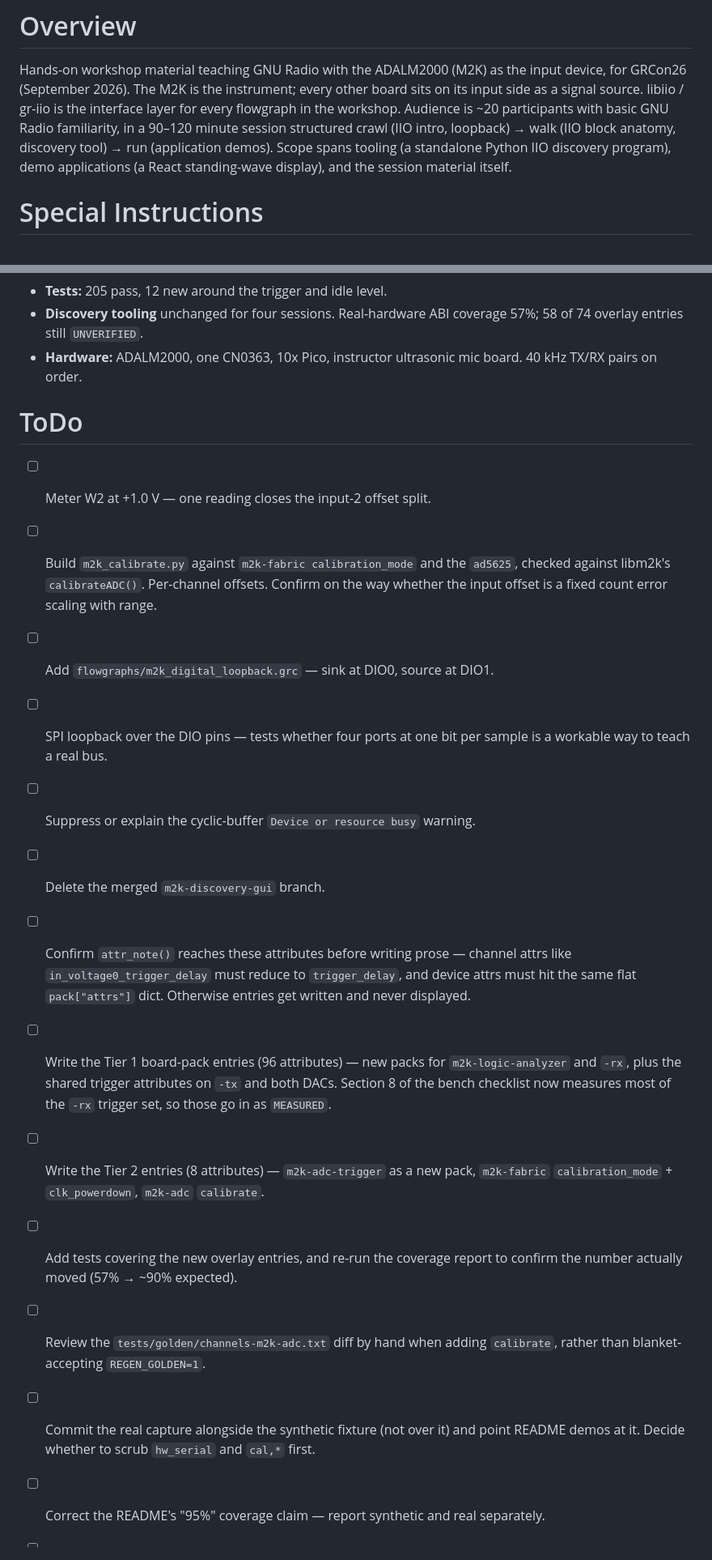
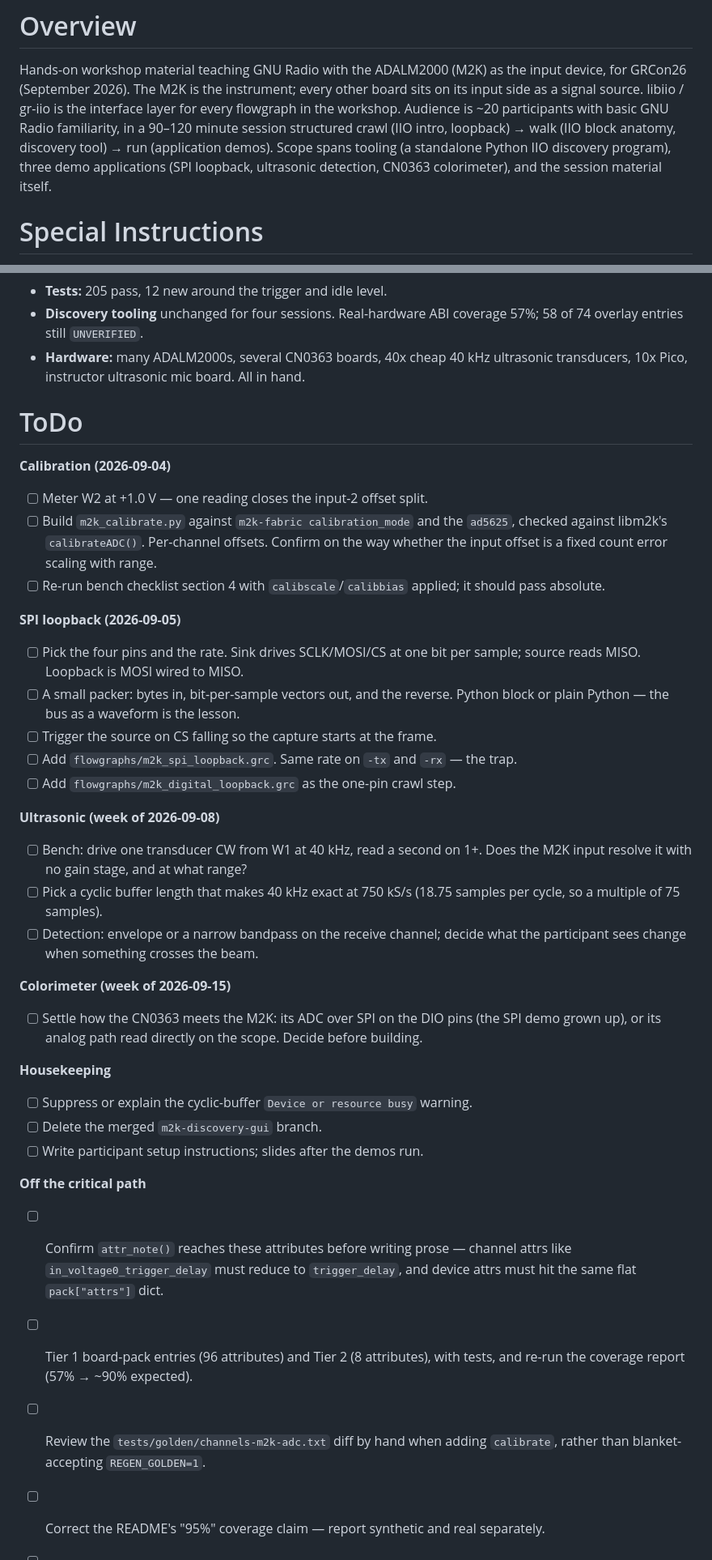
Before and after one commit to livethisdream/grcon26-workshop, a Markdown page: project/grcon26-workshop_PROJECT.md, 2 parts joined by grey strips. Shown at 81% size. Drawn GitHub-style.

```diff
--- a/project/grcon26-workshop_PROJECT.md
+++ b/project/grcon26-workshop_PROJECT.md
@@ -12,8 +12,8 @@ on its input side as a signal source. libiio / gr-iio is the interface layer for
 flowgraph in the workshop. Audience is ~20 participants with basic GNU Radio
 familiarity, in a 90–120 minute session structured crawl (IIO intro, loopback) → walk
 (IIO block anatomy, discovery tool) → run (application demos). Scope spans tooling (a
-standalone Python IIO discovery program), demo applications (a React standing-wave
-display), and the session material itself.
+standalone Python IIO discovery program), three demo applications (SPI loopback,
+ultrasonic detection, CN0363 colorimeter), and the session material itself.
 
 # Special Instructions
 
@@ -154,37 +163,60 @@ move acquisition state server-side; slides, procurement, timing.
 - **Tests:** 205 pass, 12 new around the trigger and idle level.
 - **Discovery tooling** unchanged for four sessions. Real-hardware ABI coverage 57%;
   58 of 74 overlay entries still `UNVERIFIED`.
-- **Hardware:** ADALM2000, one CN0363, 10x Pico, instructor ultrasonic mic board.
-  40 kHz TX/RX pairs on order.
+- **Hardware:** many ADALM2000s, several CN0363 boards, 40x cheap 40 kHz ultrasonic
+  transducers, 10x Pico, instructor ultrasonic mic board. All in hand.
 
 # ToDo
+
+**Calibration (2026-09-04)**
 
 - [ ] Meter W2 at +1.0 V — one reading closes the input-2 offset split.
 - [ ] Build `m2k_calibrate.py` against `m2k-fabric calibration_mode` and the `ad5625`,
       checked against libm2k's `calibrateADC()`. Per-channel offsets. Confirm on the
       way whether the input offset is a fixed count error scaling with range.
-- [ ] Add `flowgraphs/m2k_digital_loopback.grc` — sink at DIO0, source at DIO1.
-- [ ] SPI loopback over the DIO pins — tests whether four ports at one bit per sample
-      is a workable way to teach a real bus.
+- [ ] Re-run bench checklist section 4 with `calibscale`/`calibbias` applied; it should
+      pass absolute.
+
+**SPI loopback (2026-09-05)**
+
+- [ ] Pick the four pins and the rate. Sink drives SCLK/MOSI/CS at one bit per sample;
+      source reads MISO. Loopback is MOSI wired to MISO.
+- [ ] A small packer: bytes in, bit-per-sample vectors out, and the reverse. Python
+      block or plain Python — the bus as a waveform is the lesson.
+- [ ] Trigger the source on CS falling so the capture starts at the frame.
+- [ ] Add `flowgraphs/m2k_spi_loopback.grc`. Same rate on `-tx` and `-rx` — the trap.
+- [ ] Add `flowgraphs/m2k_digital_loopback.grc` as the one-pin crawl step.
+
+**Ultrasonic (week of 2026-09-08)**
+
+- [ ] Bench: drive one transducer CW from W1 at 40 kHz, read a second on 1+. Does the
+      M2K input resolve it with no gain stage, and at what range?
+- [ ] Pick a cyclic buffer length that makes 40 kHz exact at 750 kS/s (18.75 samples
+      per cycle, so a multiple of 75 samples).
+- [ ] Detection: envelope or a narrow bandpass on the receive channel; decide what the
+      participant sees change when something crosses the beam.
+
+**Colorimeter (week of 2026-09-15)**
+
+- [ ] Settle how the CN0363 meets the M2K: its ADC over SPI on the DIO pins (the SPI
+      demo grown up), or its analog path read directly on the scope. Decide before
+      building.
+
+**Housekeeping**
+
 - [ ] Suppress or explain the cyclic-buffer `Device or resource busy` warning.
 - [ ] Delete the merged `m2k-discovery-gui` branch.
+- [ ] Write participant setup instructions; slides after the demos run.
+
+**Off the critical path**
 
 - [ ] Confirm `attr_note()` reaches these attributes before writing prose — channel
       attrs like `in_voltage0_trigger_delay` must reduce to `trigger_delay`, and
-      device attrs must hit the same flat `pack["attrs"]` dict. Otherwise entries get
-      written and never displayed.
-- [ ] Write the Tier 1 board-pack entries (96 attributes) — new packs for
-      `m2k-logic-analyzer` and `-rx`, plus the shared trigger attributes on `-tx` and
-      both DACs. Section 8 of the bench checklist now measures most of the `-rx`
-      trigger set, so those go in as `MEASURED`.
-- [ ] Write the Tier 2 entries (8 attributes) — `m2k-adc-trigger` as a new pack,
-      `m2k-fabric` `calibration_mode` + `clk_powerdown`, `m2k-adc` `calibrate`.
-- [ ] Add tests covering the new overlay entries, and re-run the coverage report to
-      confirm the number actually moved (57% → ~90% expected).
+      device attrs must hit the same flat `pack["attrs"]` dict.
+- [ ] Tier 1 board-pack entries (96 attributes) and Tier 2 (8 attributes), with tests,
+      and re-run the coverage report (57% → ~90% expected).
 - [ ] Review the `tests/golden/channels-m2k-adc.txt` diff by hand when adding
       `calibrate`, rather than blanket-accepting `REGEN_GOLDEN=1`.
-- [ ] Commit the real capture alongside the synthetic fixture (not over it) and point
-      README demos at it. Decide whether to scrub `hw_serial` and `cal,*` first.
 - [ ] Correct the README's "95%" coverage claim — report synthetic and real separately.
 - [ ] Verify every `[overlay: UNVERIFIED]` entry in `iio_overlays.py` using its `check`
       field; promote to `MEASURED`.
```
Also changed, not shown: other parts of project/grcon26-workshop_PROJECT.md (+27 -27 lines), project/grcon26-workshop_ARCHIVE.md (+9 -1 lines).
